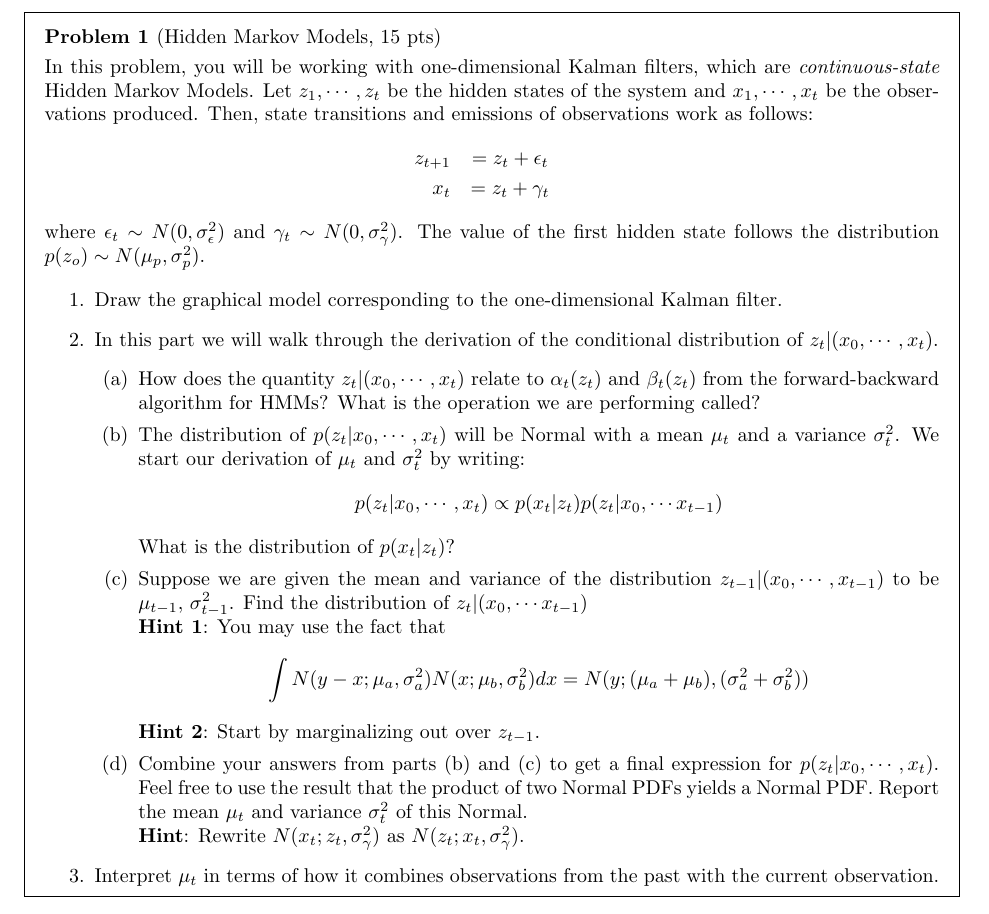
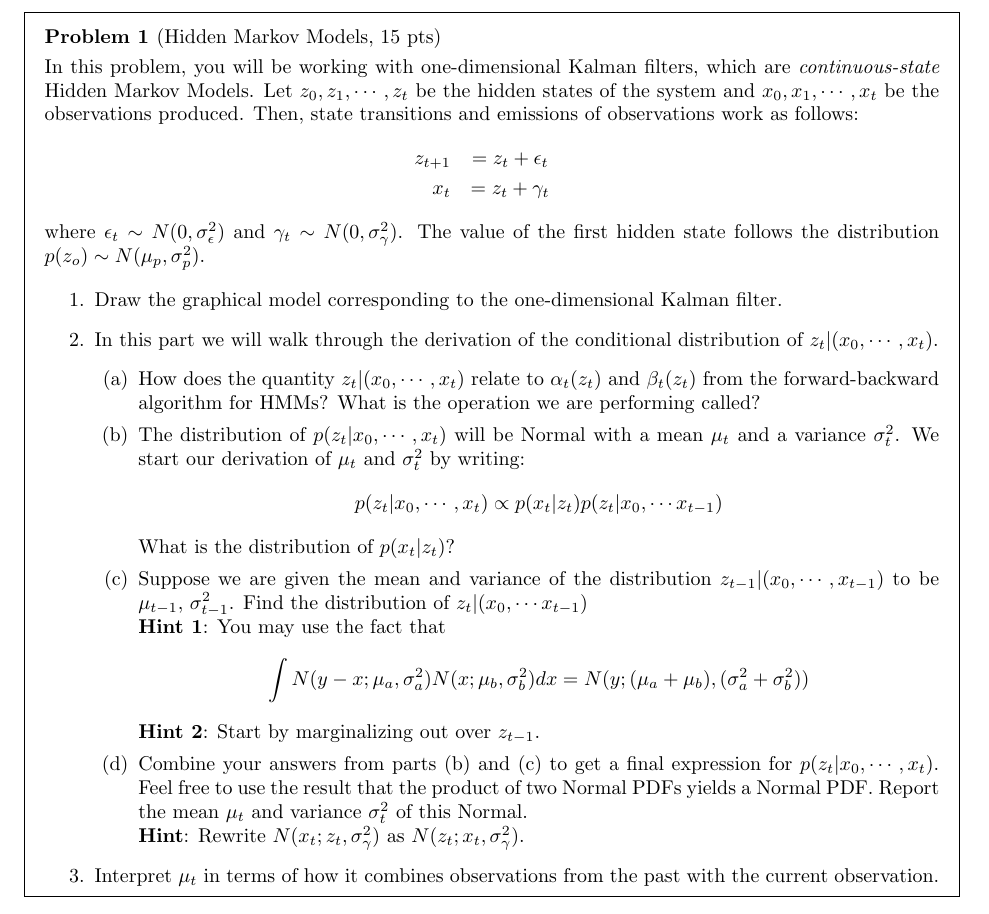
Before and after one commit to harvard-ml-courses/cs181-s24-homeworks, a LaTeX problem sheet (hw6/homework6.tex): part of page 2 of 8, cut so that both start at the same text. Compiled offline with pdfLaTeX.

Commit message:
change index

```diff
--- a/hw6/homework6.tex
+++ b/hw6/homework6.tex
@@ -76,7 +76,7 @@ You can use a \textbf{maximum of 2 late days} on this assignment.  Late days wil
 \newpage
 
 \begin{problem}[Hidden Markov Models, 15 pts]
-In this problem, you will be working with one-dimensional Kalman filters, which are \textit{continuous-state} Hidden Markov Models. Let $z_1, \cdots , z_t$ be the hidden states of the system and $x_1, \cdots, x_t$ be the observations produced. Then, state transitions and emissions of observations work as follows:
+In this problem, you will be working with one-dimensional Kalman filters, which are \textit{continuous-state} Hidden Markov Models. Let $z_0, z_1, \cdots , z_t$ be the hidden states of the system and $x_0, x_1, \cdots, x_t$ be the observations produced. Then, state transitions and emissions of observations work as follows:
   \begin{eqnarray*}
     z_{t+1} &= z_{t} + \epsilon_{t} \\
     x_{t} & = z_{t} + \gamma_{t}
```
Also changed, not shown: hw6/homework6.pdf.
